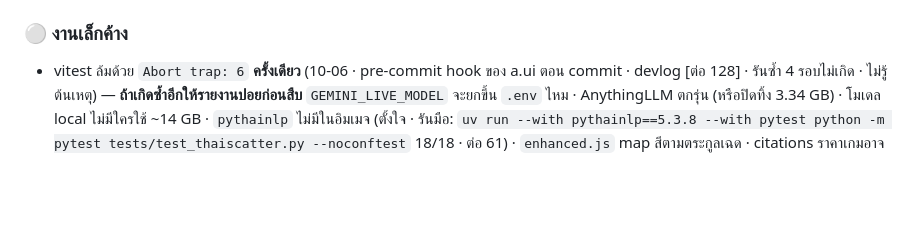
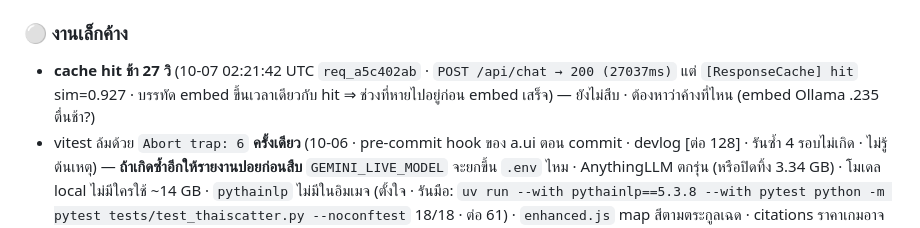
Before and after one commit to penpunnee/hybrid-ai-workspace, a Markdown page: docs/session-log/open-work.md, the part around the change. GitHub-like rendering; blank space fills up the shorter version.

```diff
--- a/docs/session-log/open-work.md
+++ b/docs/session-log/open-work.md
@@ -44,6 +44,7 @@
 - **เอกสาร:** `CLAUDE.md` 43.1 KB หลังย้ายรอบ 10-06 (งบ 50 · เทสคุม · เป้าว่าง ≥ 5 KB) — โตอีกให้ย้ายลง `docs/` ⛔ ห้ามขยับเพดาน
 
 ### ⚪ งานเล็กค้าง
+- **cache hit ช้า 27 วิ** (10-07 02:21:42 UTC `req_a5c402ab` · `POST /api/chat → 200 (27037ms)` แต่ `[ResponseCache] hit` sim=0.927 · บรรทัด embed ขึ้นเวลาเดียวกับ hit ⇒ ช่วงที่หายไปอยู่ก่อน embed เสร็จ) — ยังไม่สืบ · ต้องหาว่าค้างที่ไหน (embed Ollama .235 ตื่นช้า?)
 - vitest ล้มด้วย `Abort trap: 6` **ครั้งเดียว** (10-06 · pre-commit hook ของ a.ui ตอน commit · devlog [ต่อ 128] · รันซ้ำ 4 รอบไม่เกิด · ไม่รู้ต้นเหตุ) — **ถ้าเกิดซ้ำอีกให้รายงานปอยก่อนสืบ**
 `GEMINI_LIVE_MODEL` จะยกขึ้น `.env` ไหม · AnythingLLM ตกรุ่น (หรือปิดทิ้ง 3.34 GB) · โมเดล local ไม่มีใครใช้ ~14 GB ·
 `pythainlp` ไม่มีในอิมเมจ (ตั้งใจ · รันมือ: `uv run --with pythainlp==5.3.8 --with pytest python -m pytest tests/test_thaiscatter.py --noconftest` 18/18 · ต่อ 61) · `enhanced.js` map สีตามตระกูลเฉด ·
```
Also changed, not shown: CLAUDE.md (+1 -1 lines), docs/session-log/pending-manual-tests.md (+3 -4 lines).
